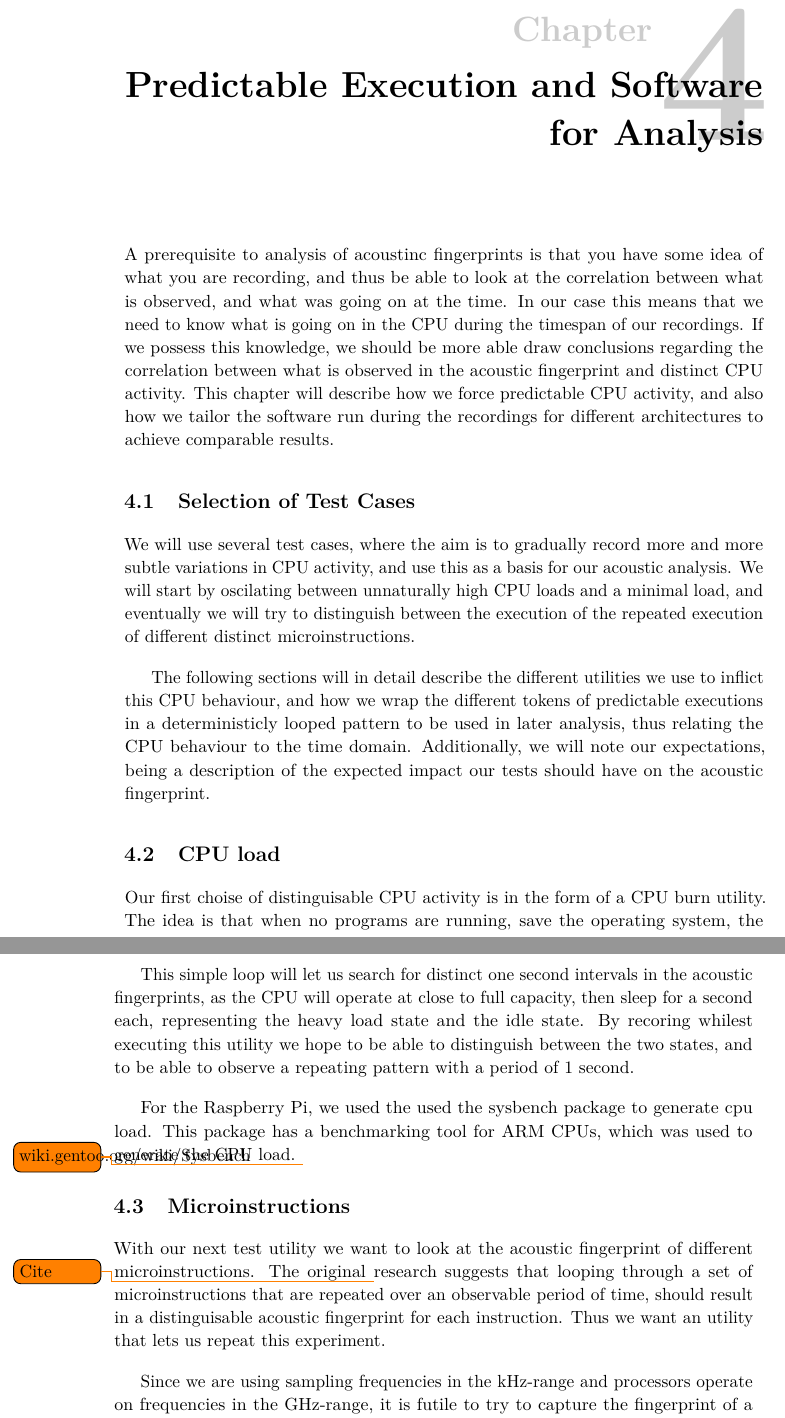
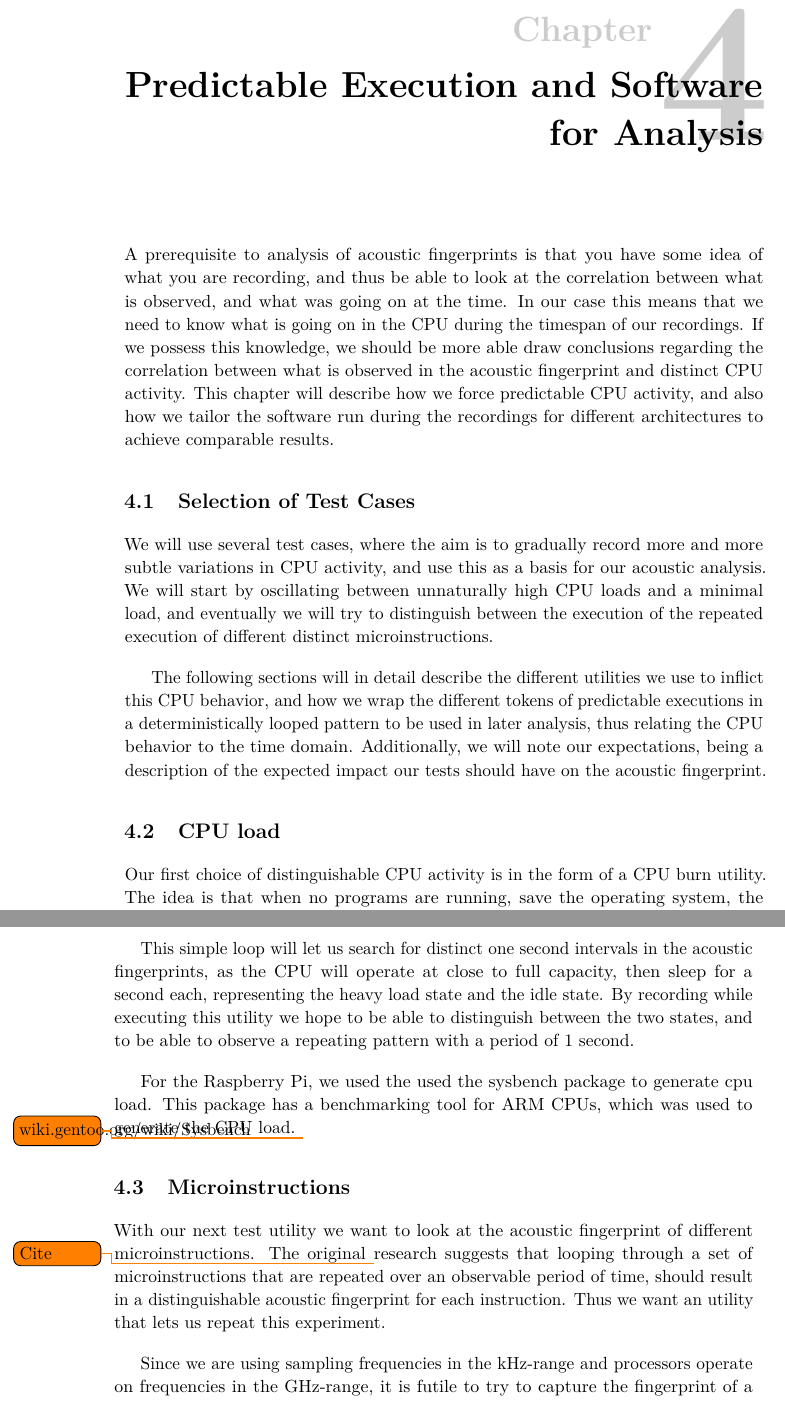
Before and after one commit to martme/semesterproject-report, a LaTeX thesis (report/main.tex, which reads report/chapter4.tex): two parts of pages 27 and 28 of 48, joined at a grey line, cut so that both start at the same text. Compiled offline with pdfLaTeX.

Commit message:
Spell correction in ch4

```diff
--- a/report/chapter4.tex
+++ b/report/chapter4.tex
@@ -1,18 +1,18 @@
 \chapter{Predictable Execution and Software for Analysis}\label{chp:analyzing}
-A prerequisite to analysis of acoustinc fingerprints is that you have some idea of what you are recording, and thus be able to look at the correlation between what is observed, and what was going on at the time.
+A prerequisite to analysis of acoustic fingerprints is that you have some idea of what you are recording, and thus be able to look at the correlation between what is observed, and what was going on at the time.
 In our case this means that we need to know what is going on in the CPU during the timespan of our recordings.
 If we possess this knowledge, we should be more able draw conclusions regarding the correlation between what is observed in the acoustic fingerprint and distinct CPU activity.
 This chapter will describe how we force predictable CPU activity, and also how we tailor the software run during the recordings for different architectures to achieve comparable results.
 
 \section{Selection of Test Cases}
 We will use several test cases, where the aim is to gradually record more and more subtle variations in CPU activity, and use this as a basis for our acoustic analysis.
-We will start by oscilating between unnaturally high CPU loads and a minimal load, and eventually we will try to distinguish between the execution of the repeated execution of different distinct microinstructions.
+We will start by oscillating between unnaturally high CPU loads and a minimal load, and eventually we will try to distinguish between the execution of the repeated execution of different distinct microinstructions.
 
-The following sections will in detail describe the different utilities we use to inflict this CPU behaviour, and how we wrap the different tokens of predictable executions in a deterministicly looped pattern to be used in later analysis, thus relating the CPU behaviour to the time domain.
+The following sections will in detail describe the different utilities we use to inflict this CPU behavior, and how we wrap the different tokens of predictable executions in a deterministically looped pattern to be used in later analysis, thus relating the CPU behavior to the time domain.
 Additionally, we will note our expectations, being a description of the expected impact our tests should have on the acoustic fingerprint.
 
 \section{CPU load}
-Our first choise of distinguisable CPU activity is in the form of a CPU burn utility.
+Our first choice of distinguishable CPU activity is in the form of a CPU burn utility.
 The idea is that when no programs are running, save the operating system, the activity level of the CPU us low.
 However, if the user executes a program that will make all cores on the CPU work at close to their full capacity, the internal activity of the CPU will change drastically as a consequence of the increased load.
 
@@ -30,17 +30,17 @@ done
 \end{lstlisting}
 
 This simple loop will let us search for distinct one second intervals in the acoustic fingerprints, as the CPU will operate at close to full capacity, then sleep for a second each, representing the heavy load state and the idle state.
-By recoring whilest executing this utility we hope to be able to distinguish between the two states, and to be able to observe a repeating pattern with a period of \(1\) second.
+By recording while executing this utility we hope to be able to distinguish between the two states, and to be able to observe a repeating pattern with a period of \(1\) second.
 
 For the Raspberry Pi, we used the used the sysbench package to generate cpu load.
 This package has a benchmarking tool for ARM CPUs, which was used to generate the CPU load. \todo{wiki.gentoo.org/wiki/Sysbench}
 
 \section{Microinstructions}
 With our next test utility we want to look at the acoustic fingerprint of different microinstructions.
-The original \todo{Cite} research suggests that looping through a set of microinstructions that are repeated over an observable period of time, should result in a distinguisable acoustic fingerprint for each instruction.
+The original \todo{Cite} research suggests that looping through a set of microinstructions that are repeated over an observable period of time, should result in a distinguishable acoustic fingerprint for each instruction.
 Thus we want an utility that lets us repeat this experiment.
 
-Since we are using sampling frequencies in the kHz-range and processors operate on frequencies in the GHz-range, it is futile to try to capture the fingerprint of a single clock cycle representing the execution of a spesific microinstruction.
+Since we are using sampling frequencies in the kHz-range and processors operate on frequencies in the GHz-range, it is futile to try to capture the fingerprint of a single clock cycle representing the execution of a specific microinstruction.
 This limitation can be dealt with by repeating the same instruction for a longer timespan, such that every \(\Delta t\) seconds, a new instruction will start executing.
 With \(n\) different instructions, one pass through all instructions will take \(T = n \times \Delta t\) seconds, and we want to repeat the loop more than once, so that we can look not only for a change from one lastingly stable signal every \(\Delta t\) seconds, but also a repeating pattern every \(T\) seconds.
 
```
Also changed, not shown: report/chapter4.tex (10 more changed lines).
